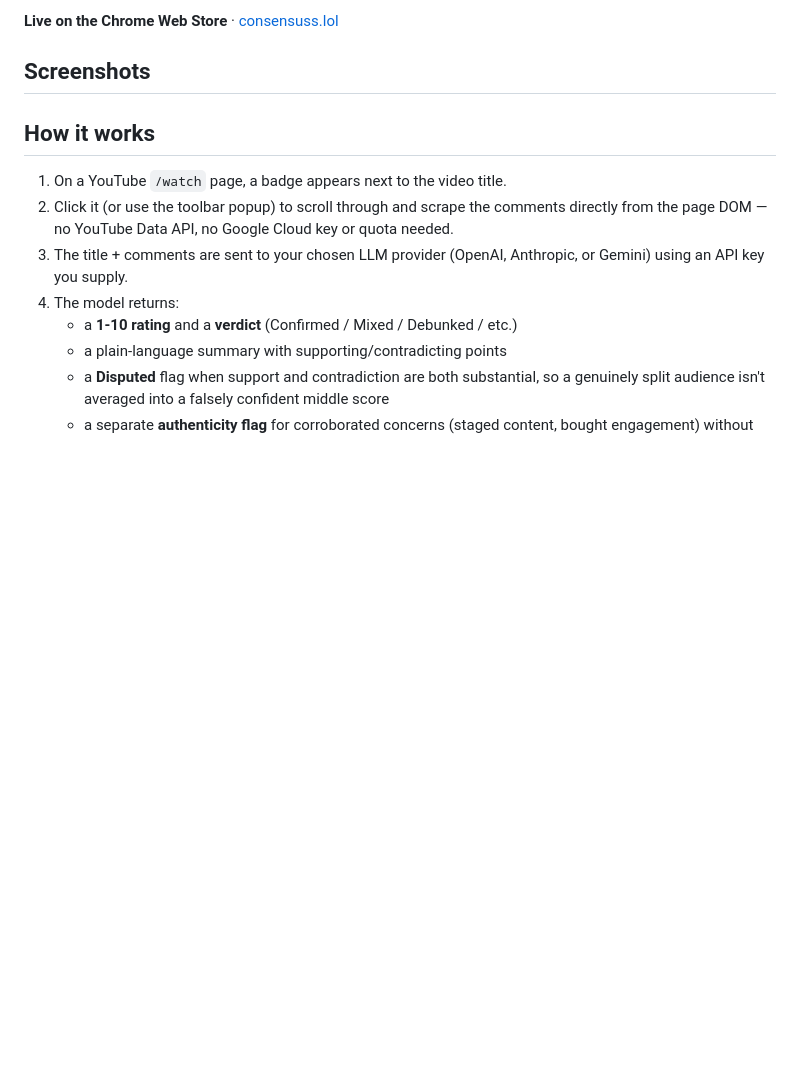
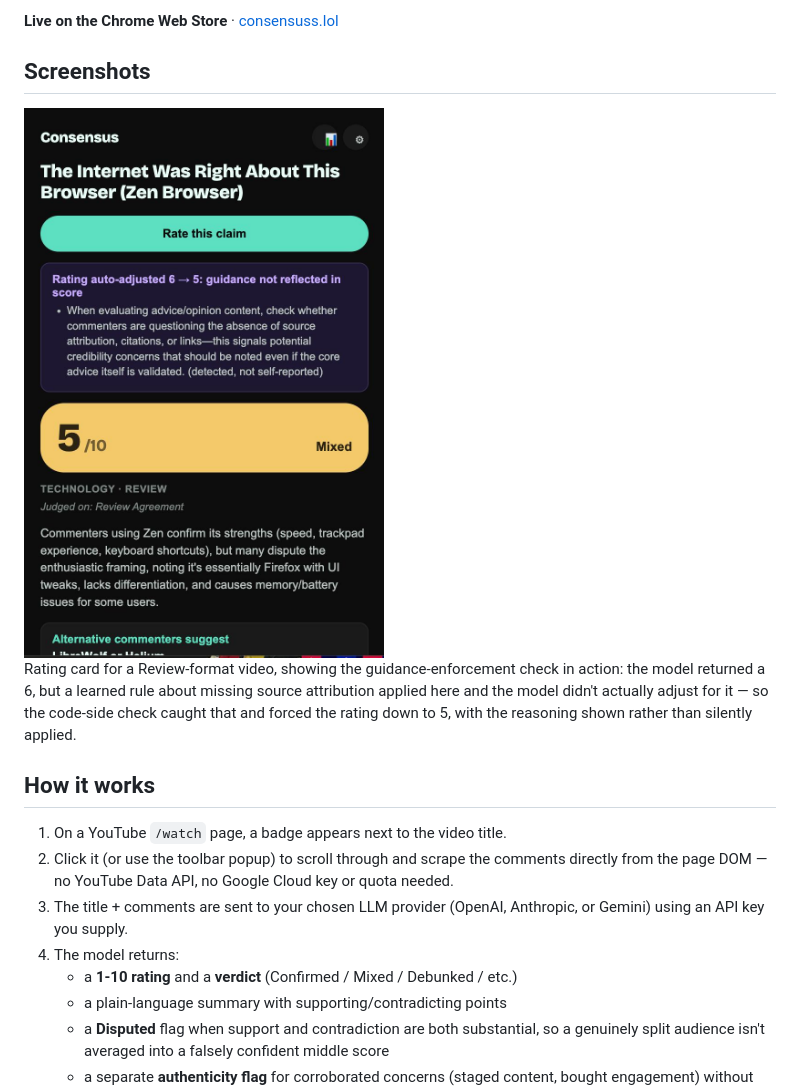
Before and after one commit to Shashank-Gangireddy/Consensuss, a Markdown page: README.md, the part around the change. GitHub-like rendering; pictures changed too: docs/screenshots/guidance-enforcement.jpg (added); blank space fills up the shorter version.

Commit message:
Add popup screenshot to README
Shows the guidance-enforcement check: a rating auto-adjusted from 6 to 5
because a learned guidance rule was detected as relevant to the video but
not actually reflected in the model's own score.

```diff
--- a/README.md
+++ b/README.md
@@ -10,7 +10,13 @@ This extension reads the comments so you don't have to sit through 12 minutes to
 
 ## Screenshots
 
-<!-- TODO: add screenshots -->
+<img src="docs/screenshots/guidance-enforcement.jpg" width="360" alt="Popup showing a 5/10 Mixed rating on a claim, with a code-side guidance-enforcement notice explaining the rating was auto-adjusted from 6 to 5 because a learned guidance rule was detected as relevant but not reflected in the model's own score" />
+
+Rating card for a Review-format video, showing the guidance-enforcement
+check in action: the model returned a 6, but a learned rule about
+missing source attribution applied here and the model didn't actually
+adjust for it — so the code-side check caught that and forced the
+rating down to 5, with the reasoning shown rather than silently applied.
 
 ## How it works
 
```
